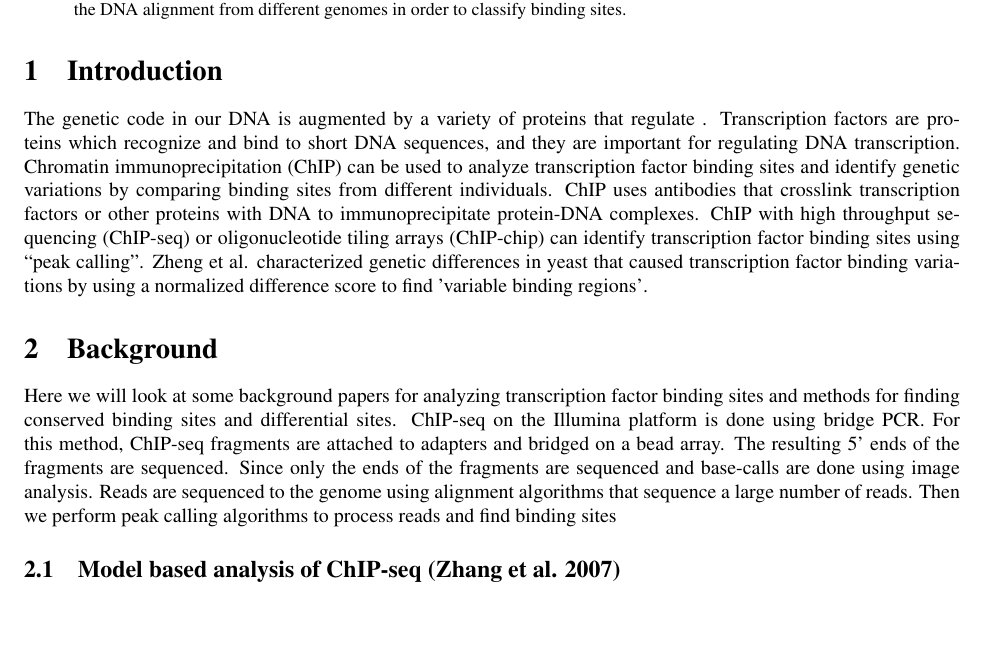
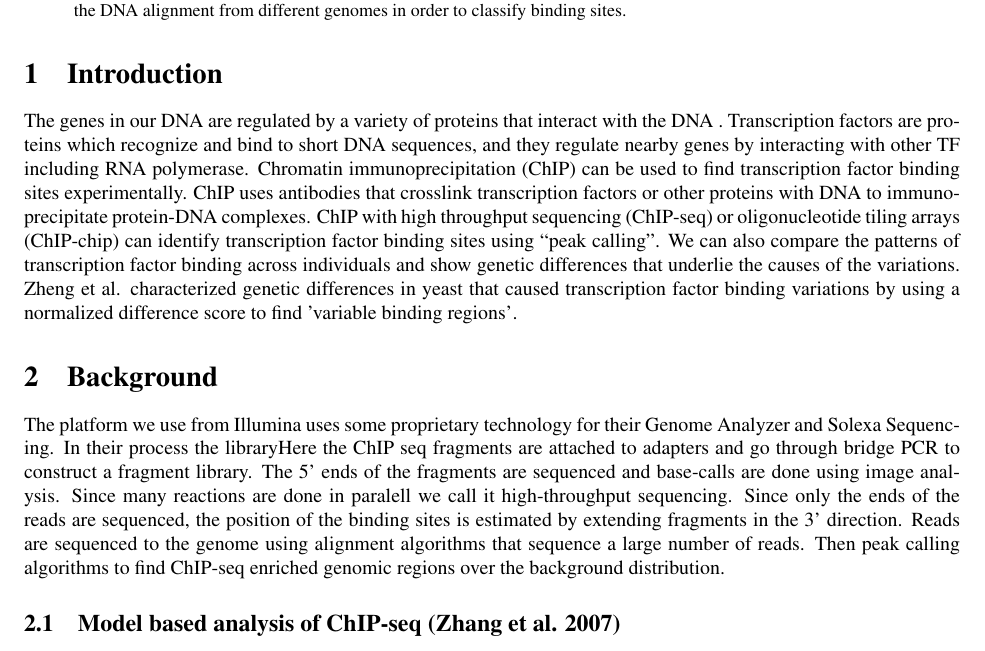
Before and after one commit to cmdcolin/macs-accessories, a LaTeX paper (Report3.tex): part of page 1 of 6, cut so that both start at the same text, the shorter picture padded with empty space. Compiled offline with pdfLaTeX.

Commit message:
Fix wording

```diff
--- a/Report3.tex
+++ b/Report3.tex
@@ -46,33 +46,36 @@ in order to classify binding sites.
 
 \section{Introduction}
 
-The genetic code in our DNA is augmented by a variety of proteins
-that regulate . Transcription factors are proteins which recognize
-and bind to short DNA sequences, and they are important for regulating
-DNA transcription. Chromatin immunoprecipitation (ChIP) can be used
-to analyze transcription factor binding sites and identify genetic
-variations by comparing binding sites from different individuals.
+The genes in our DNA are regulated by a variety of proteins that interact
+with the DNA . Transcription factors are proteins which recognize
+and bind to short DNA sequences, and they regulate nearby genes by
+interacting with other TF including RNA polymerase. Chromatin immunoprecipitation
+(ChIP) can be used to find transcription factor binding sites experimentally.
 ChIP uses antibodies that crosslink transcription factors or other
 proteins with DNA to immunoprecipitate protein-DNA complexes. ChIP
 with high throughput sequencing (ChIP-seq) or oligonucleotide tiling
 arrays (ChIP-chip) can identify transcription factor binding sites
-using ``peak calling''. Zheng et al. characterized genetic differences
-in yeast that caused transcription factor binding variations by using
-a normalized difference score to find 'variable binding regions'.
+using ``peak calling''. We can also compare the patterns of transcription
+factor binding across individuals and show genetic differences that
+underlie the causes of the variations. Zheng et al. characterized
+genetic differences in yeast that caused transcription factor binding
+variations by using a normalized difference score to find 'variable
+binding regions'.
 
 
 \section{Background}
 
-Here we will look at some background papers for analyzing transcription
-factor binding sites and methods for finding conserved binding sites
-and differential sites. ChIP-seq on the Illumina platform is done
-using bridge PCR. For this method, ChIP-seq fragments are attached
-to adapters and bridged on a bead array. The resulting 5' ends of
-the fragments are sequenced. Since only the ends of the fragments
-are sequenced and base-calls are done using image analysis. Reads
-are sequenced to the genome using alignment algorithms that sequence
-a large number of reads. Then we perform peak calling algorithms to
-process reads and find binding sites
+The platform we use from Illumina uses some proprietary technology
+for their Genome Analyzer and Solexa Sequencing. In their process
+the libraryHere the ChIP seq fragments are attached to adapters and
+go through bridge PCR to construct a fragment library. The 5' ends
+of the fragments are sequenced and base-calls are done using image
+analysis. Since many reactions are done in paralell we call it high-throughput
+sequencing. Since only the ends of the reads are sequenced, the position
+of the binding sites is estimated by extending fragments in the 3'
+direction. Reads are sequenced to the genome using alignment algorithms
+that sequence a large number of reads. Then peak calling algorithms
+to find ChIP-seq enriched genomic regions over the background distribution.
 
 
 \subsection{Model based analysis of ChIP-seq (Zhang et al. 2007)}
```
Also changed, not shown: 1 other file.
